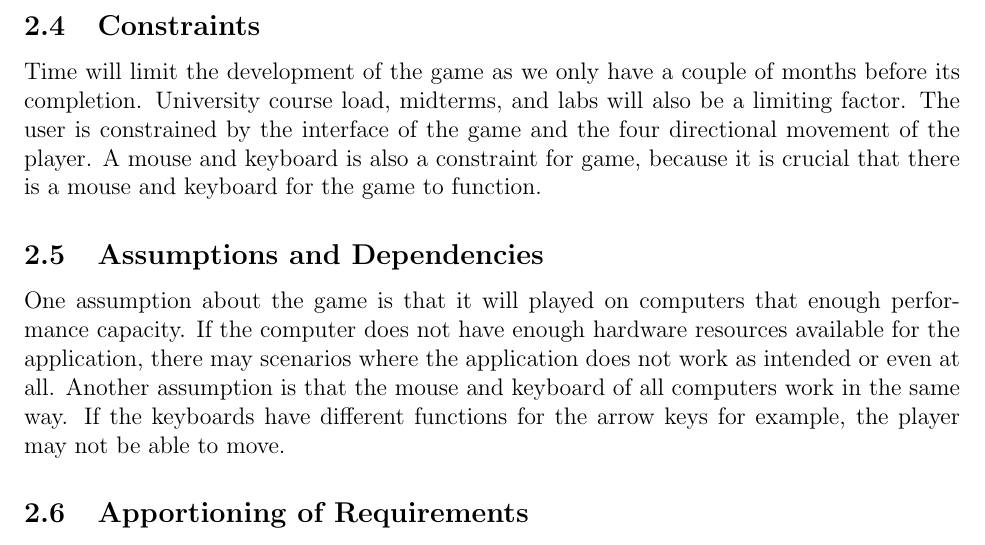
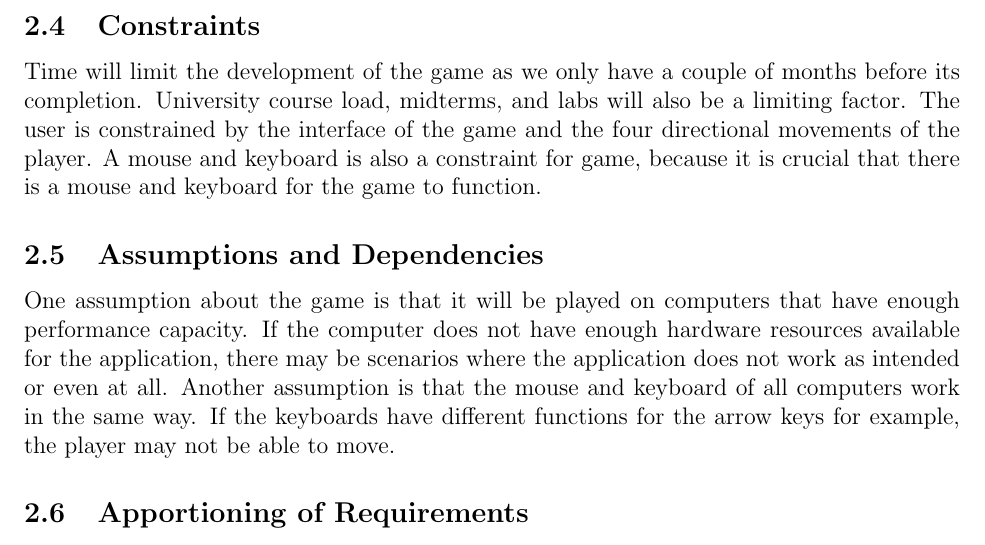
Before and after one commit to Babarbitz/Project-Food, a LaTeX document (docs/srs/srs.tex): part of page 7 of 15, cut so that both start at the same text. Compiled offline with pdfLaTeX.

Commit message:
update s2

```diff
--- a/docs/srs/srs.tex
+++ b/docs/srs/srs.tex
@@ -109,9 +109,9 @@ This document is split into four major sections. The first (and current) section
   \subsection{User Characteristics}
   The education level required would be the completion of middle school. The user must have experience with playing platformer/dungeon crawling games and should know the overall objective of the game. Technical expertise is required for the use of the \textit{players} movement and action controls and volume adjustment.
   \subsection{Constraints}
-  Time will limit the development of the game as we only have a couple of months before its completion. University course load, midterms, and labs will also be a limiting factor. The user is constrained by the interface of the game and the four directional movement of the player. A mouse and keyboard is also a constraint for game, because it is crucial that there is a mouse and keyboard for the game to function.
+  Time will limit the development of the game as we only have a couple of months before its completion. University course load, midterms, and labs will also be a limiting factor. The user is constrained by the interface of the game and the four directional movements of the player. A mouse and keyboard is also a constraint for game, because it is crucial that there is a mouse and keyboard for the game to function.
   \subsection{Assumptions and Dependencies}
-  One assumption about the game is that it will played on computers that enough performance capacity. If the computer does not have enough hardware resources available for the application, there may scenarios where the application does not work as intended or even at all. Another assumption is that the mouse and keyboard of all computers work in the same way. If the keyboards have different functions for the arrow keys for example, the player may not be able to move.
+  One assumption about the game is that it will be played on computers that have enough performance capacity. If the computer does not have enough hardware resources available for the application, there may be scenarios where the application does not work as intended or even at all. Another assumption is that the mouse and keyboard of all computers work in the same way. If the keyboards have different functions for the arrow keys for example, the player may not be able to move.
   \subsection{Apportioning of Requirements}
   In the case that the project is delayed, there are some requirements that could be transferred to the next version of the game. Those requirements are to be developed in the second version.
 
```
